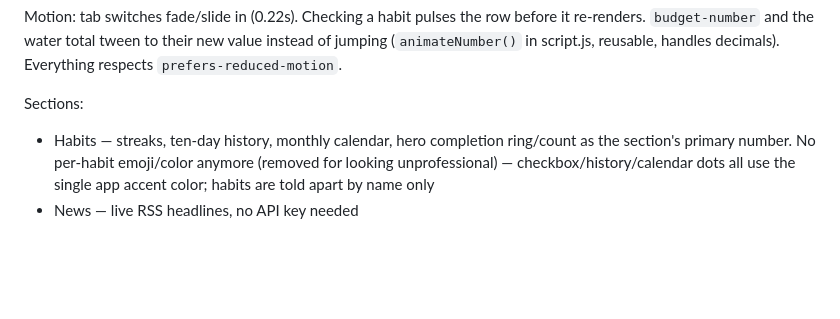
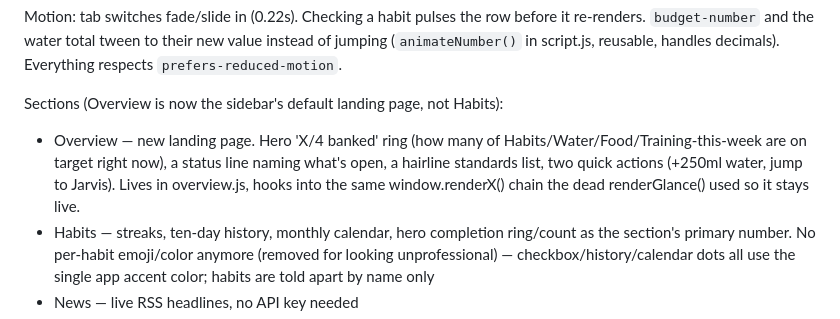
Before and after one commit to Martin49388/my-life-app, a Markdown page: CLAUDE.md, the part around the change. Rendered like a GitHub page; blank space fills up the shorter version.

Commit message:
Note new Overview section in CLAUDE.md

```diff
--- a/CLAUDE.md
+++ b/CLAUDE.md
@@ -64,7 +64,12 @@ row before it re-renders. `budget-number` and the water total tween to
 their new value instead of jumping (`animateNumber()` in script.js,
 reusable, handles decimals). Everything respects `prefers-reduced-motion`.
 
-Sections:
+Sections (Overview is now the sidebar's default landing page, not Habits):
+- Overview — new landing page. Hero 'X/4 banked' ring (how many of
+  Habits/Water/Food/Training-this-week are on target right now), a status
+  line naming what's open, a hairline standards list, two quick actions
+  (+250ml water, jump to Jarvis). Lives in overview.js, hooks into the same
+  window.renderX() chain the dead renderGlance() used so it stays live.
 - Habits — streaks, ten-day history, monthly calendar, hero completion
   ring/count as the section's primary number. No per-habit emoji/color
   anymore (removed for looking unprofessional) — checkbox/history/calendar
```
